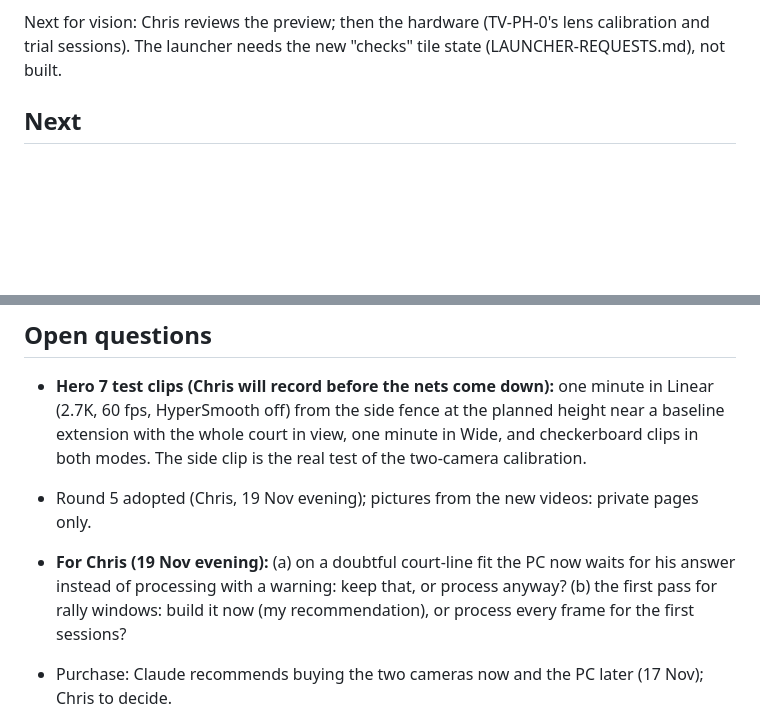
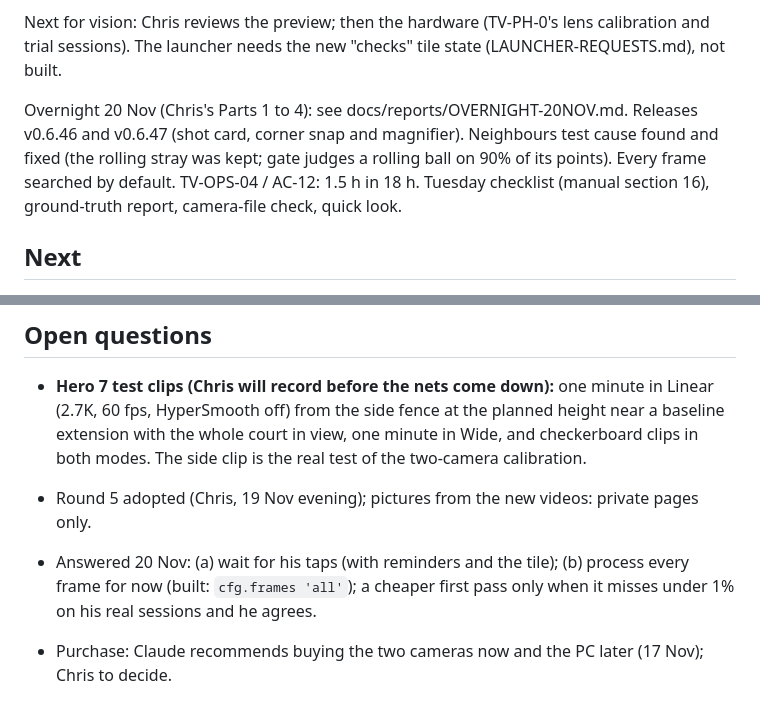
Before and after one commit to Wotworth/Tennis, a Markdown page: docs/STATUS.md, 2 parts joined by grey strips. Drawn GitHub-style; blank space fills up the shorter version.

```diff
--- a/docs/STATUS.md
+++ b/docs/STATUS.md
@@ -86,6 +86,8 @@ Chris's follow-ups (19 Nov, afternoon), all in the reports named: misses on 59 f
 
 Next for vision: Chris reviews the preview; then the hardware (TV-PH-0's lens calibration and trial sessions). The launcher needs the new "checks" tile state (LAUNCHER-REQUESTS.md), not built.
 
+Overnight 20 Nov (Chris's Parts 1 to 4): see docs/reports/OVERNIGHT-20NOV.md. Releases v0.6.46 and v0.6.47 (shot card, corner snap and magnifier). Neighbours test cause found and fixed (the rolling stray was kept; gate judges a rolling ball on 90% of its points). Every frame searched by default. TV-OPS-04 / AC-12: 1.5 h in 18 h. Tuesday checklist (manual section 16), ground-truth report, camera-file check, quick look.
+
 ## Next
 
 - Vision, next: (1) the neighbours case with round 5 (second rally dropped at the flight fit; the test now prints each rally's flights); (2) the Hero 7 side clips when Chris sends them: set the calibration alert level, try real taps, measure the lens from the checkerboard clips; (3) the first pass for rally windows (PROCESSING-TIME-1.md), if Chris says go; (4) frames through memory instead of temporary files; (5) spot-finding on the graphics card.
@@ -110,7 +112,7 @@ Next for vision: Chris reviews the preview; then the hardware (TV-PH-0's lens ca
 
 - **Hero 7 test clips (Chris will record before the nets come down):** one minute in Linear (2.7K, 60 fps, HyperSmooth off) from the side fence at the planned height near a baseline extension with the whole court in view, one minute in Wide, and checkerboard clips in both modes. The side clip is the real test of the two-camera calibration.
 - Round 5 adopted (Chris, 19 Nov evening); pictures from the new videos: private pages only.
-- **For Chris (19 Nov evening):** (a) on a doubtful court-line fit the PC now waits for his answer instead of processing with a warning: keep that, or process anyway? (b) the first pass for rally windows: build it now (my recommendation), or process every frame for the first sessions?
+- Answered 20 Nov: (a) wait for his taps (with reminders and the tile); (b) process every frame for now (built: `cfg.frames 'all'`); a cheaper first pass only when it misses under 1% on his real sessions and he agrees.
 
 - Purchase: Claude recommends buying the two cameras now and the PC later (17 Nov); Chris to decide.
 
```
Also changed, not shown: docs/reports/OVERNIGHT-20NOV.md (added, +109 -0 lines), docs/reports/overnight-20nov/corners-four-snapped.png (added), docs/reports/overnight-20nov/corners-snapped-loupe.png (added), docs/reports/overnight-20nov/shot-25-29-side-1to1.png (added), docs/reports/overnight-20nov/shot-25-29-side-x3.png (added), docs/reports/overnight-20nov/shot-25-29-top.png (added), docs/reports/overnight-20nov/slice-serve-7-1-top.png (added), 2 other files.
